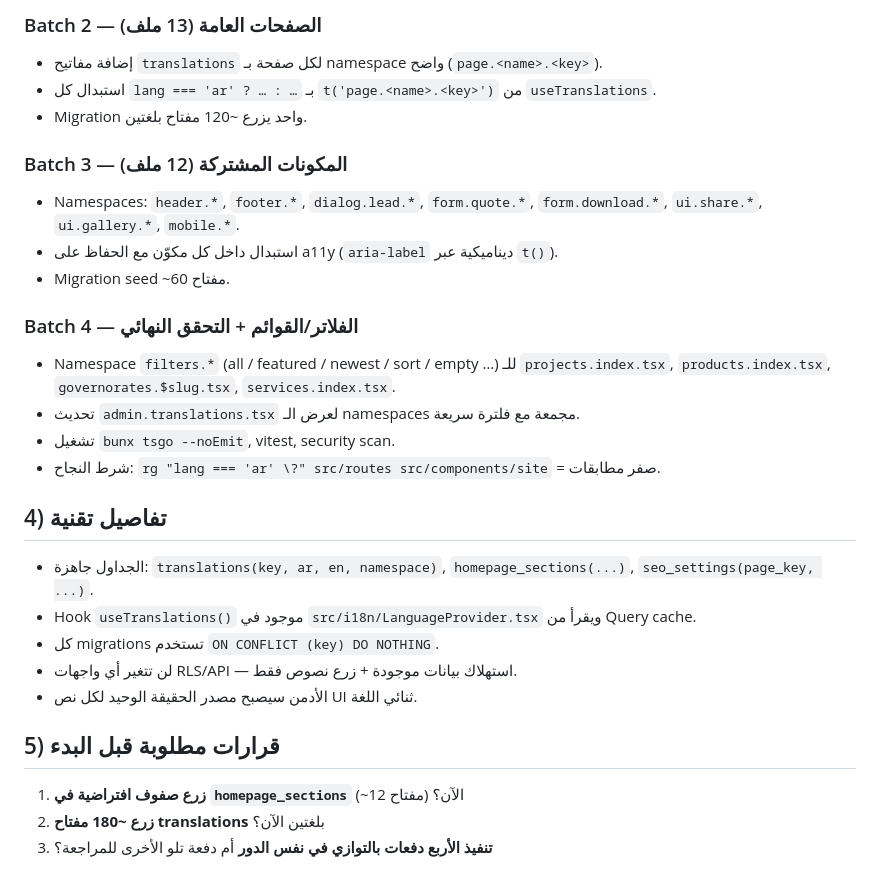
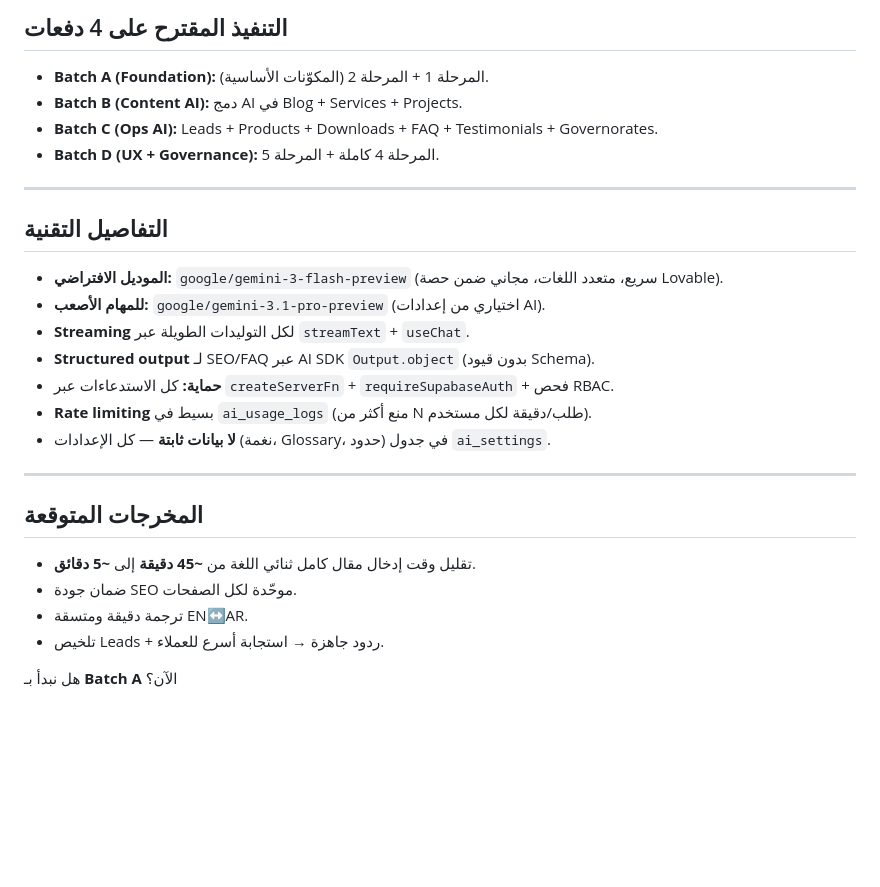
Before and after one commit to mahmoud-gala-dev/zenith-arena-build, a Markdown page: .lovable/plan.md, the part around one of its changes. GitHub-like rendering; blank space fills up the shorter version.

```diff
--- a/.lovable/plan.md
+++ b/.lovable/plan.md
@@ -45,28 +65,29 @@ Services · Projects · Products · Governorates · Certificates · Clients · T
 
-### Batch 2 — الصفحات العامة (13 ملف)
-- إضافة مفاتيح `translations` لكل صفحة بـ namespace واضح (`page.<name>.<key>`).
-- استبدال كل `lang === 'ar' ? … : …` بـ `t('page.<name>.<key>')` من `useTranslations`.
-- Migration واحد يزرع ~120 مفتاح بلغتين.
+## التنفيذ المقترح على 4 دفعات
 
-### Batch 3 — المكونات المشتركة (12 ملف)
-- Namespaces: `header.*`, `footer.*`, `dialog.lead.*`, `form.quote.*`, `form.download.*`, `ui.share.*`, `ui.gallery.*`, `mobile.*`.
-- استبدال داخل كل مكوّن مع الحفاظ على a11y (`aria-label` ديناميكية عبر `t()`).
-- Migration seed ~60 مفتاح.
+- **Batch A (Foundation):** المرحلة 1 + المرحلة 2 (المكوّنات الأساسية).
+- **Batch B (Content AI):** دمج AI في Blog + Services + Projects.
+- **Batch C (Ops AI):** Leads + Products + Downloads + FAQ + Testimonials + Governorates.
+- **Batch D (UX + Governance):** المرحلة 4 كاملة + المرحلة 5.
 
-### Batch 4 — الفلاتر/القوائم + التحقق النهائي
-- Namespace `filters.*` (all / featured / newest / sort / empty …) للـ `projects.index.tsx`, `products.index.tsx`, `governorates.$slug.tsx`, `services.index.tsx`.
-- تحديث `admin.translations.tsx` لعرض الـ namespaces مجمعة مع فلترة سريعة.
-- تشغيل `bunx tsgo --noEmit`, vitest, security scan.
-- شرط النجاح: `rg "lang === 'ar' \?" src/routes src/components/site` = صفر مطابقات.
+---
 
-## 4) تفاصيل تقنية
-- الجداول جاهزة: `translations(key, ar, en, namespace)`, `homepage_sections(...)`, `seo_settings(page_key, ...)`.
-- Hook `useTranslations()` موجود في `src/i18n/LanguageProvider.tsx` ويقرأ من Query cache.
-- كل migrations تستخدم `ON CONFLICT (key) DO NOTHING`.
-- لن تتغير أي واجهات RLS/API — استهلاك بيانات موجودة + زرع نصوص فقط.
-- الأدمن سيصبح مصدر الحقيقة الوحيد لكل نص UI ثنائي اللغة.
+## التفاصيل التقنية
 
-## 5) قرارات مطلوبة قبل البدء
-1. **زرع صفوف افتراضية في `homepage_sections`** (~12 مفتاح) الآن؟
-2. **زرع ~180 مفتاح translations** بلغتين الآن؟
-3. **تنفيذ الأربع دفعات بالتوازي في نفس الدور** أم دفعة تلو الأخرى للمراجعة؟
+- **الموديل الافتراضي:** `google/gemini-3-flash-preview` (سريع، متعدد اللغات، مجاني ضمن حصة Lovable).
+- **للمهام الأصعب:** `google/gemini-3.1-pro-preview` (اختياري من إعدادات AI).
+- **Streaming** لكل التوليدات الطويلة عبر `streamText` + `useChat`.
+- **Structured output** لـ SEO/FAQ عبر AI SDK `Output.object` (بدون قيود Schema).
+- **حماية:** كل الاستدعاءات عبر `createServerFn` + `requireSupabaseAuth` + فحص RBAC.
+- **Rate limiting** بسيط في `ai_usage_logs` (منع أكثر من N طلب/دقيقة لكل مستخدم).
+- **لا بيانات ثابتة** — كل الإعدادات (نغمة، Glossary، حدود) في جدول `ai_settings`.
+
+---
+
+## المخرجات المتوقعة
+- تقليل وقت إدخال مقال كامل ثنائي اللغة من **~45 دقيقة** إلى **~5 دقائق**.
+- ضمان جودة SEO موحّدة لكل الصفحات.
+- ترجمة دقيقة ومتسقة EN↔AR.
+- تلخيص Leads + ردود جاهزة → استجابة أسرع للعملاء.
+
+هل نبدأ بـ **Batch A** الآن؟
```
Also changed, not shown: other parts of .lovable/plan.md (+55 -35 lines).
